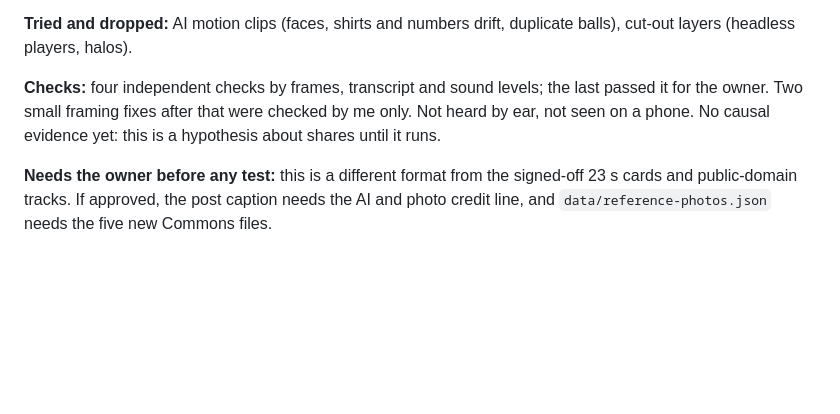
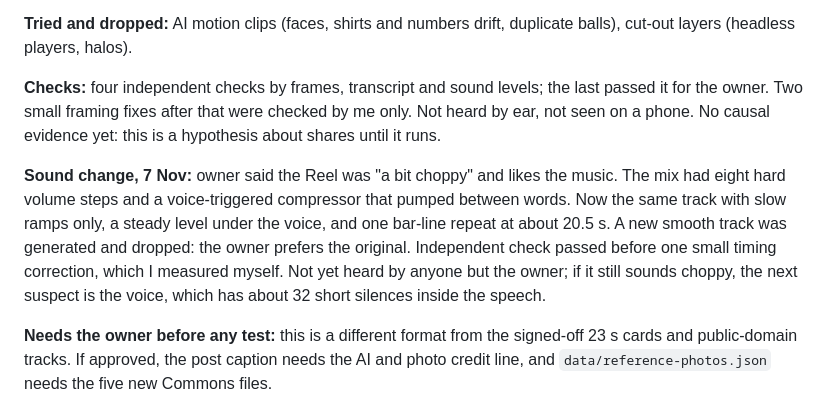
Before and after one commit to immigrationlabsg/football-stories-101, a Markdown page: docs/growth-log.md, the part around the change. GitHub-like rendering; blank space fills up the shorter version.

Commit message:
Growth log: Maradona sample sound smoothed, same music
Co-Authored-By: Claude Opus 5.5 <noreply@anthropic.com>

```diff
--- a/docs/growth-log.md
+++ b/docs/growth-log.md
@@ -254,6 +254,8 @@ Posted at 20:00 Singapore, not 08:00, while the news was trending: Facebook at 2
 
 **Checks:** four independent checks by frames, transcript and sound levels; the last passed it for the owner. Two small framing fixes after that were checked by me only. Not heard by ear, not seen on a phone. No causal evidence yet: this is a hypothesis about shares until it runs.
 
+**Sound change, 7 Nov:** owner said the Reel was "a bit choppy" and likes the music. The mix had eight hard volume steps and a voice-triggered compressor that pumped between words. Now the same track with slow ramps only, a steady level under the voice, and one bar-line repeat at about 20.5 s. A new smooth track was generated and dropped: the owner prefers the original. Independent check passed before one small timing correction, which I measured myself. Not yet heard by anyone but the owner; if it still sounds choppy, the next suspect is the voice, which has about 32 short silences inside the speech.
+
 **Needs the owner before any test:** this is a different format from the signed-off 23 s cards and public-domain tracks. If approved, the post caption needs the AI and photo credit line, and `data/reference-photos.json` needs the five new Commons files.
 
 ## Ideas waiting for evidence
```
